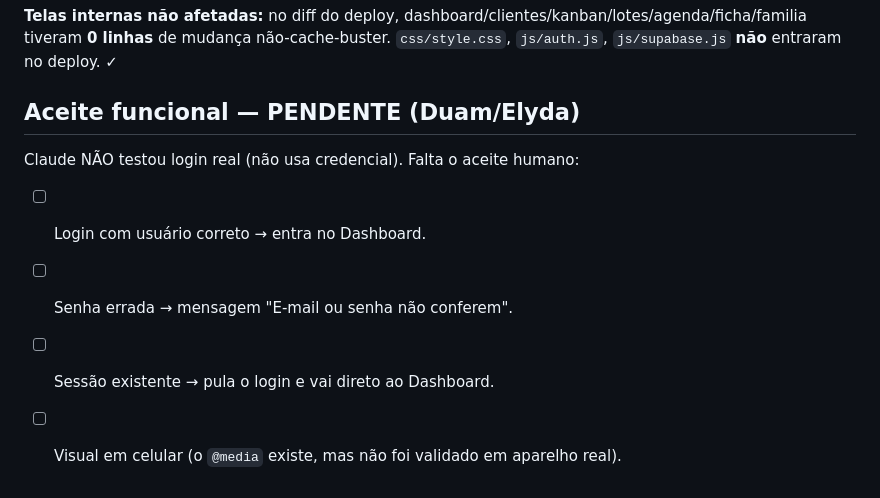
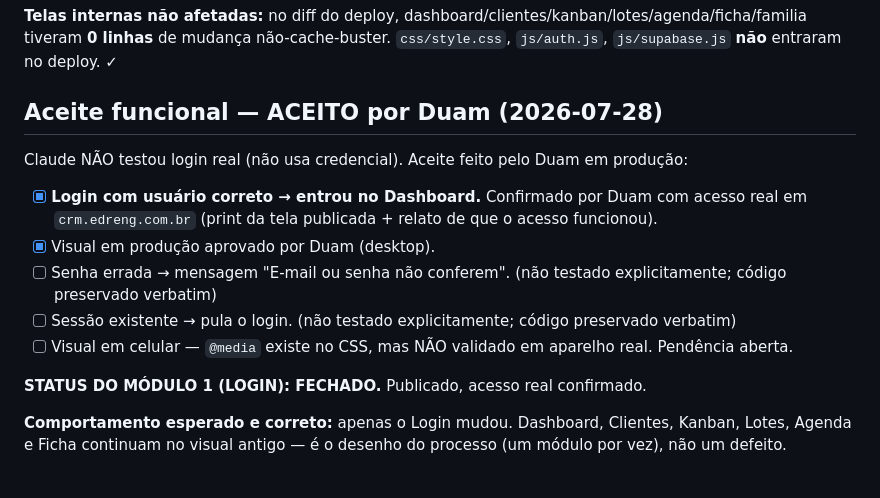
Before and after one commit to Duamrt/edr-crm, a Markdown page: docs/redesign/RESULTADO-01-LOGIN.md, the part around the change. Drawn GitHub-style.

Commit message:
docs(redesign): registra aceite do módulo Login (Duam, produção)
Login publicado e acesso real confirmado pelo Duam em crm.edreng.com.br.
Módulo 1 FECHADO. Pendências abertas: senha errada e sessão existente não
testadas explicitamente; visual mobile não validado em aparelho real.

Co-Authored-By: Claude Opus 4.8 <noreply@anthropic.com>

```diff
--- a/docs/redesign/RESULTADO-01-LOGIN.md
+++ b/docs/redesign/RESULTADO-01-LOGIN.md
@@ -63,9 +63,14 @@ Verificado por `curl` em `https://crm.edreng.com.br`:
 
 **Telas internas não afetadas:** no diff do deploy, dashboard/clientes/kanban/lotes/agenda/ficha/familia tiveram **0 linhas** de mudança não-cache-buster. `css/style.css`, `js/auth.js`, `js/supabase.js` **não** entraram no deploy. ✓
 
-## Aceite funcional — PENDENTE (Duam/Elyda)
-Claude NÃO testou login real (não usa credencial). Falta o aceite humano:
-- [ ] Login com usuário correto → entra no Dashboard.
-- [ ] Senha errada → mensagem "E-mail ou senha não conferem".
-- [ ] Sessão existente → pula o login e vai direto ao Dashboard.
-- [ ] Visual em celular (o `@media` existe, mas não foi validado em aparelho real).
+## Aceite funcional — ACEITO por Duam (2026-07-28)
+Claude NÃO testou login real (não usa credencial). Aceite feito pelo Duam em produção:
+- [x] **Login com usuário correto → entrou no Dashboard.** Confirmado por Duam com acesso real em `crm.edreng.com.br` (print da tela publicada + relato de que o acesso funcionou).
+- [x] Visual em produção aprovado por Duam (desktop).
+- [ ] Senha errada → mensagem "E-mail ou senha não conferem". (não testado explicitamente; código preservado verbatim)
+- [ ] Sessão existente → pula o login. (não testado explicitamente; código preservado verbatim)
+- [ ] Visual em celular — `@media` existe no CSS, mas NÃO validado em aparelho real. Pendência aberta.
+
+**STATUS DO MÓDULO 1 (LOGIN): FECHADO.** Publicado, acesso real confirmado.
+
+**Comportamento esperado e correto:** apenas o Login mudou. Dashboard, Clientes, Kanban, Lotes, Agenda e Ficha continuam no visual antigo — é o desenho do processo (um módulo por vez), não um defeito.
```
